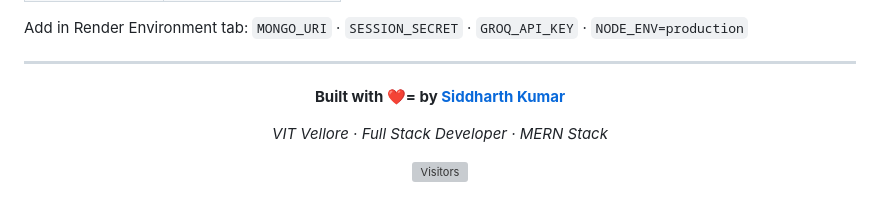
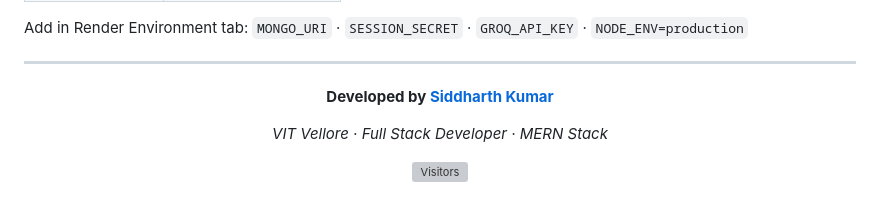
Before and after one commit to SiddharthKumar268/Aariva, a Markdown page: README.md, the part around the change. Rendered like a GitHub page; grey boxes are pictures that could not be loaded.

```diff
--- a/README.md
+++ b/README.md
@@ -476,7 +476,7 @@ Add in Render Environment tab: `MONGO_URI` · `SESSION_SECRET` · `GROQ_API_KEY`
 
 <div align="center">
 
-**Built with ❤️= by [Siddharth Kumar](https://siddharthkumar.tech)**
+**Developed by [Siddharth Kumar](https://siddharthkumar.tech)**
 
 *VIT Vellore · Full Stack Developer · MERN Stack*
 
```
